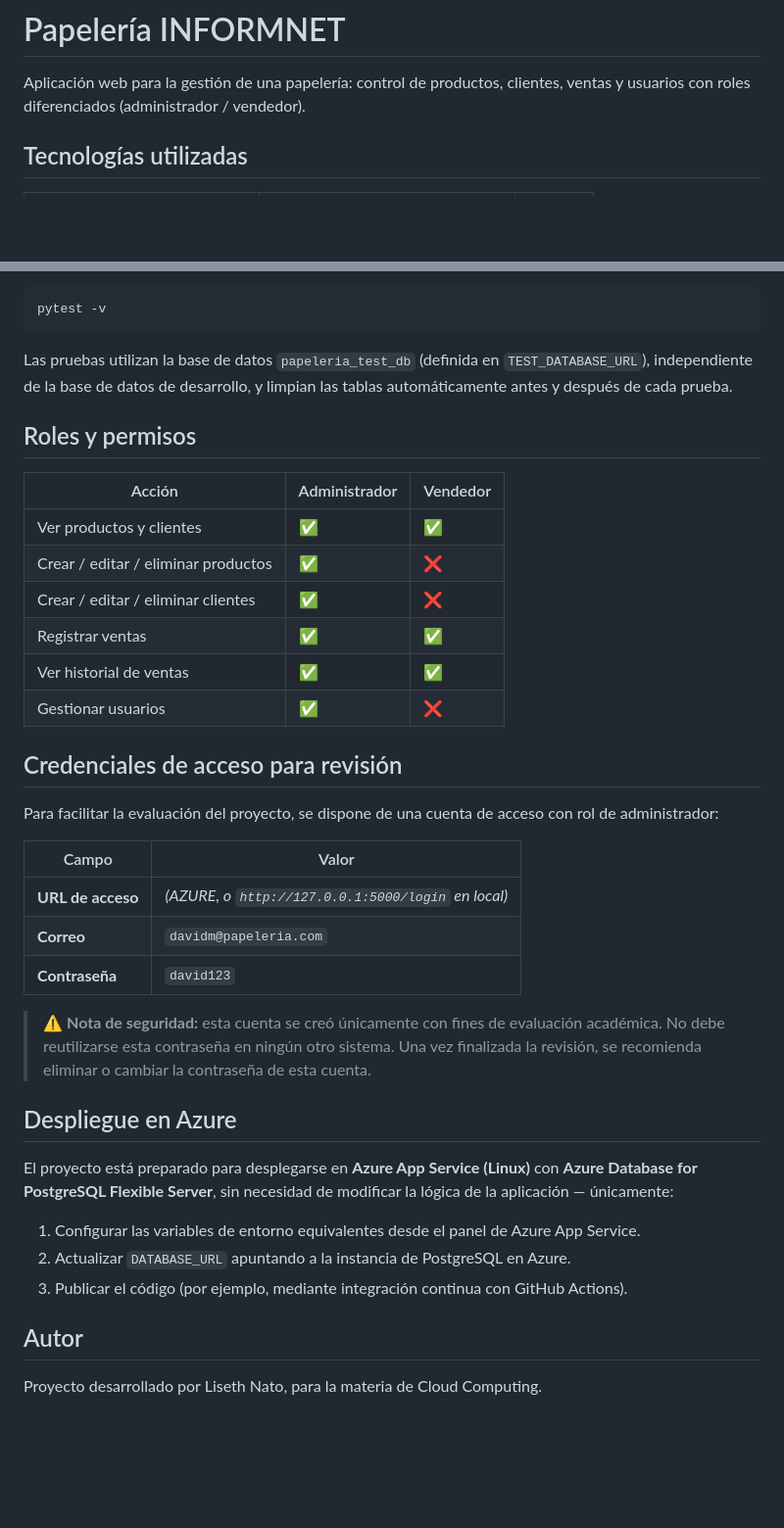
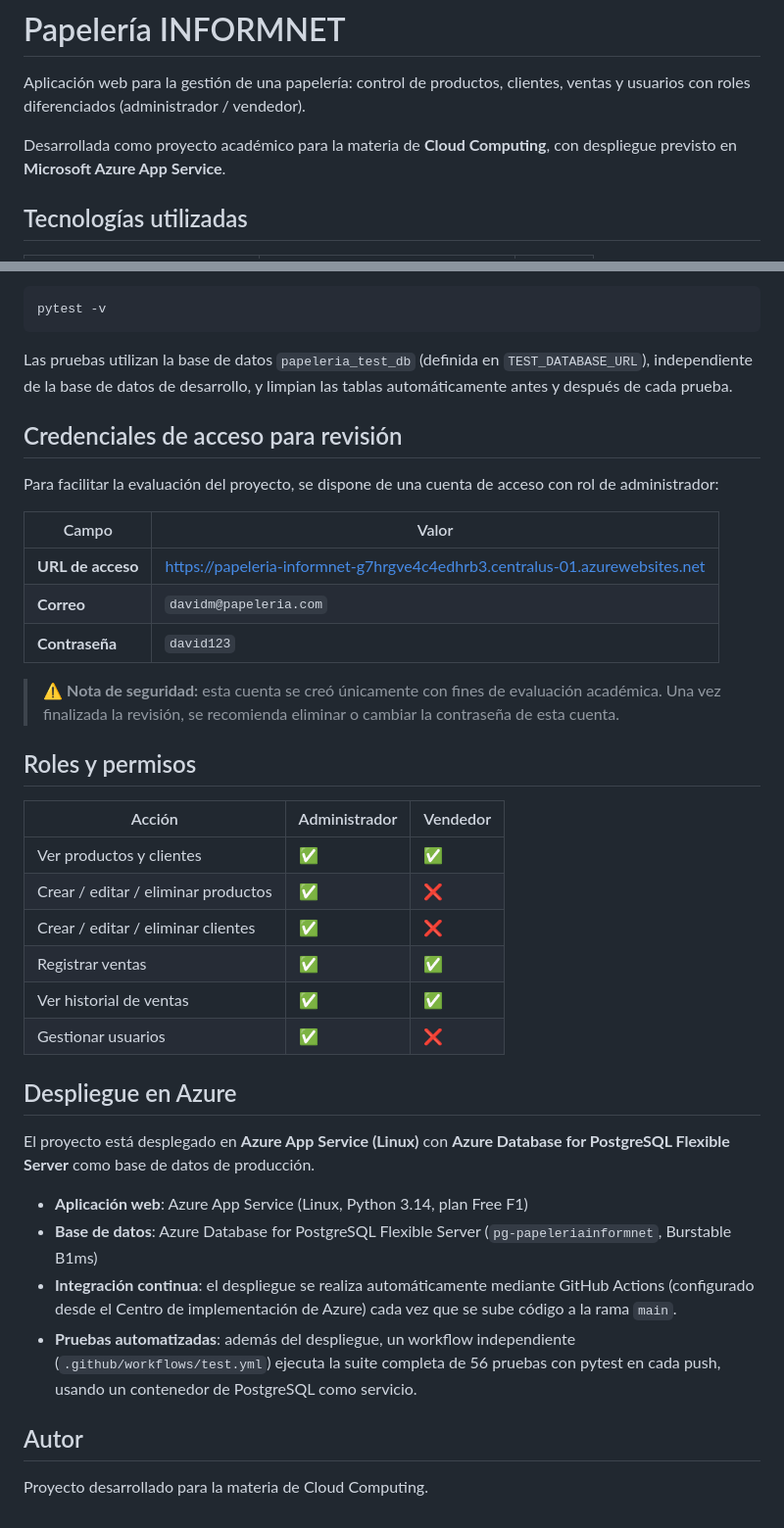
Before and after one commit to LisethNato/papeleria-informnet, a Markdown page: README.md, 2 parts joined by grey strips. Shown at 98% size. Rendered like a GitHub page; blank space fills up the shorter version.

Commit message:
Actualizar README con URL de Azure y estructura final del proyecto

```diff
--- a/README.md
+++ b/README.md
@@ -2,6 +2,7 @@
 
 Aplicación web para la gestión de una papelería: control de productos, clientes, ventas y usuarios con roles diferenciados (administrador / vendedor).
 
+Desarrollada como proyecto académico para la materia de **Cloud Computing**, con despliegue previsto en **Microsoft Azure App Service**.
 
 ## Tecnologías utilizadas
 
@@ -162,6 +163,18 @@ pytest -v
 
 Las pruebas utilizan la base de datos `papeleria_test_db` (definida en `TEST_DATABASE_URL`), independiente de la base de datos de desarrollo, y limpian las tablas automáticamente antes y después de cada prueba.
 
+## Credenciales de acceso para revisión
+
+Para facilitar la evaluación del proyecto, se dispone de una cuenta de acceso con rol de administrador:
+
+| Campo | Valor |
+|---|---|
+| **URL de acceso** | https://papeleria-informnet-g7hrgve4c4edhrb3.centralus-01.azurewebsites.net |
+| **Correo** | `davidm@papeleria.com` |
+| **Contraseña** | `david123` |
+
+> ⚠️ **Nota de seguridad:** esta cuenta se creó únicamente con fines de evaluación académica. Una vez finalizada la revisión, se recomienda eliminar o cambiar la contraseña de esta cuenta.
+
 ## Roles y permisos
 
 | Acción | Administrador | Vendedor |
@@ -173,26 +186,15 @@ Las pruebas utilizan la base de datos `papeleria_test_db` (definida en `TEST_DAT
 | Ver historial de ventas | ✅ | ✅ |
 | Gestionar usuarios | ✅ | ❌ |
 
-## Credenciales de acceso para revisión
-
-Para facilitar la evaluación del proyecto, se dispone de una cuenta de acceso con rol de administrador:
-
-| Campo | Valor |
-|---|---|
-| **URL de acceso** | *(AZURE, o `http://127.0.0.1:5000/login` en local)* |
-| **Correo** | `davidm@papeleria.com` |
-| **Contraseña** | `david123` |
-
-> ⚠️ **Nota de seguridad:** esta cuenta se creó únicamente con fines de evaluación académica. No debe reutilizarse esta contraseña en ningún otro sistema. Una vez finalizada la revisión, se recomienda eliminar o cambiar la contraseña de esta cuenta.
-
 ## Despliegue en Azure
 
-El proyecto está preparado para desplegarse en **Azure App Service (Linux)** con **Azure Database for PostgreSQL Flexible Server**, sin necesidad de modificar la lógica de la aplicación — únicamente:
+El proyecto está desplegado en **Azure App Service (Linux)** con **Azure Database for PostgreSQL Flexible Server** como base de datos de producción.
 
-1. Configurar las variables de entorno equivalentes desde el panel de Azure App Service.
-2. Actualizar `DATABASE_URL` apuntando a la instancia de PostgreSQL en Azure.
-3. Publicar el código (por ejemplo, mediante integración continua con GitHub Actions).
+- **Aplicación web**: Azure App Service (Linux, Python 3.14, plan Free F1)
+- **Base de datos**: Azure Database for PostgreSQL Flexible Server (`pg-papeleriainformnet`, Burstable B1ms)
+- **Integración continua**: el despliegue se realiza automáticamente mediante GitHub Actions (configurado desde el Centro de implementación de Azure) cada vez que se sube código a la rama `main`.
+- **Pruebas automatizadas**: además del despliegue, un workflow independiente (`.github/workflows/test.yml`) ejecuta la suite completa de 56 pruebas con pytest en cada push, usando un contenedor de PostgreSQL como servicio.
 
 ## Autor
 
-Proyecto desarrollado por Liseth Nato, para la materia de Cloud Computing.
+Proyecto desarrollado para la materia de Cloud Computing.
```
